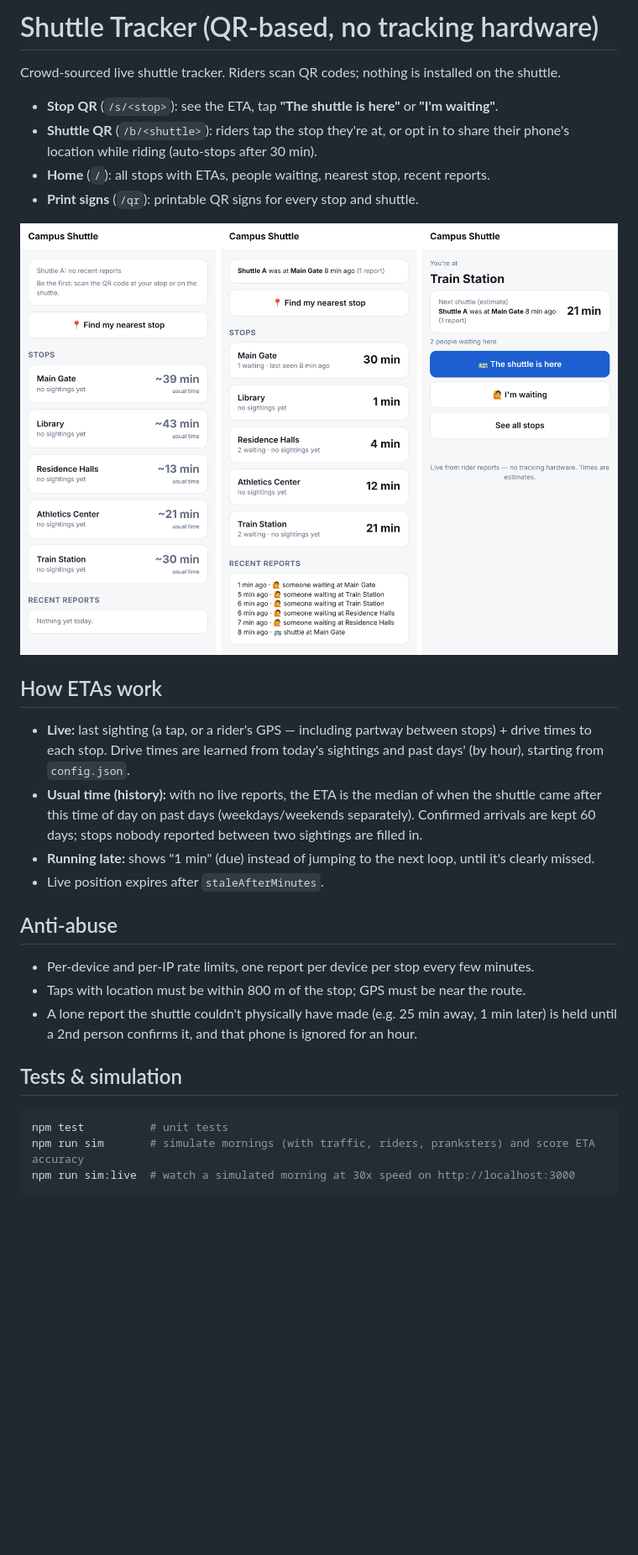
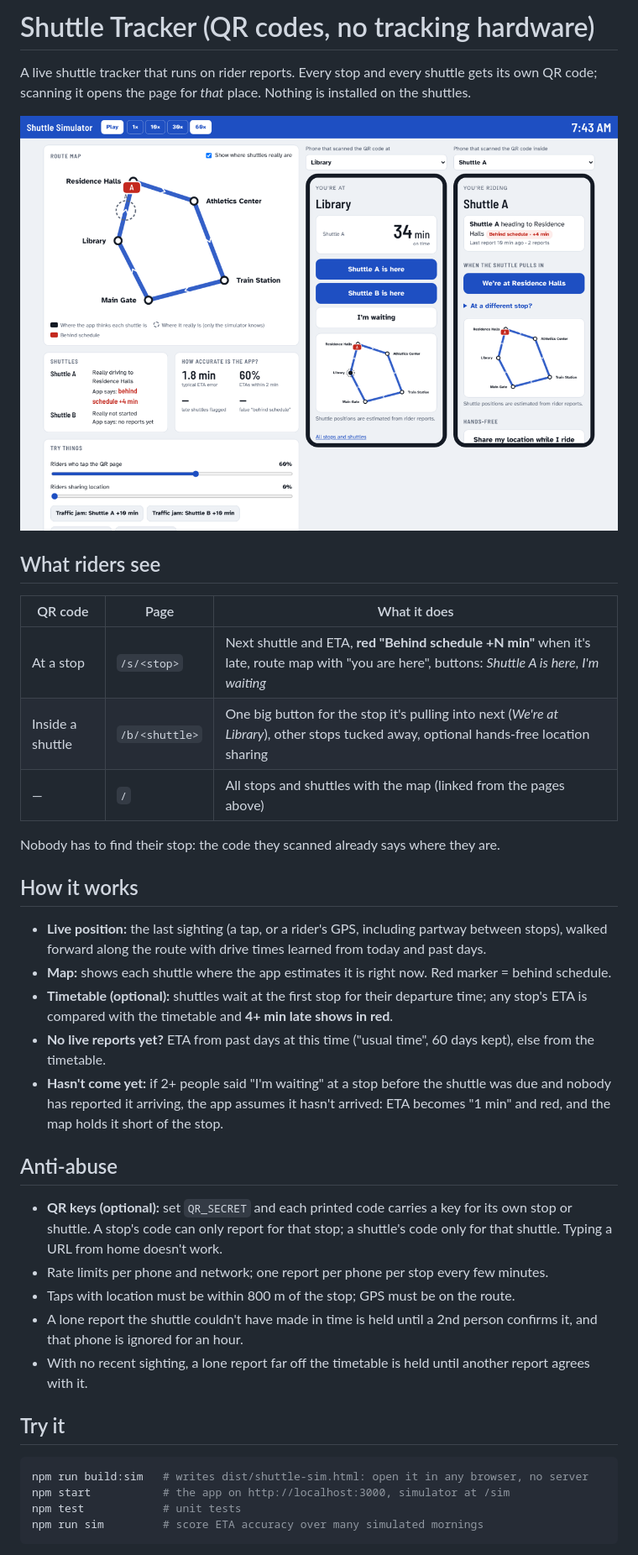
Before and after one commit to Rassa1/claude-test, a Markdown page: README.md, the part around one of its changes. Shown at 84% size. GitHub-like rendering; pictures changed too: docs/screens.png (deleted), docs/simulator.png (added); blank space fills up the shorter version.

````diff
--- a/README.md
+++ b/README.md
@@ -1,28 +1,37 @@
-# Shuttle Tracker (QR-based, no tracking hardware)
+# Shuttle Tracker (QR codes, no tracking hardware)
 
-Crowd-sourced live shuttle tracker. Riders scan QR codes; nothing is installed on the shuttle.
+A live shuttle tracker that runs on rider reports. Every stop and every shuttle gets its own QR code; scanning it opens the page for *that* place. Nothing is installed on the shuttles.
 
-- **Stop QR** (`/s/<stop>`): see the ETA, tap **"The shuttle is here"** or **"I'm waiting"**.
-- **Shuttle QR** (`/b/<shuttle>`): riders tap the stop they're at, or opt in to share their phone's location while riding (auto-stops after 30 min).
-- **Home** (`/`): all stops with ETAs, people waiting, nearest stop, recent reports.
-- **Print signs** (`/qr`): printable QR signs for every stop and shuttle.
+![Simulator: route map with estimated and real shuttle positions, and two phones running the app](docs/simulator.png)
 
-![Before any reports (usual times from history), live, and a stop page](docs/screens.png)
+## What riders see
 
-## How ETAs work
-- **Live:** last sighting (a tap, or a rider's GPS — including partway between stops) + drive times to each stop. Drive times are learned from today's sightings and past days' (by hour), starting from `config.json`.
-- **Usual time (history):** with no live reports, the ETA is the median of when the shuttle came after this time of day on past days (weekdays/weekends separately). Confirmed arrivals are kept 60 days; stops nobody reported between two sightings are filled in.
-- **Running late:** shows "1 min" (due) instead of jumping to the next loop, until it's clearly missed.
-- Live position expires after `staleAfterMinutes`.
+| QR code | Page | What it does |
+|---|---|---|
+| At a stop | `/s/<stop>` | Next shuttle and ETA, **red "Behind schedule +N min"** when it's late, route map with "you are here", buttons: *Shuttle A is here*, *I'm waiting* |
+| Inside a shuttle | `/b/<shuttle>` | One big button for the stop it's pulling into next (*We're at Library*), other stops tucked away, optional hands-free location sharing |
+| — | `/` | All stops and shuttles with the map (linked from the pages above) |
+
+Nobody has to find their stop: the code they scanned already says where they are.
+
+## How it works
+- **Live position:** the last sighting (a tap, or a rider's GPS, including partway between stops), walked forward along the route with drive times learned from today and past days.
+- **Map:** shows each shuttle where the app estimates it is right now. Red marker = behind schedule.
+- **Timetable (optional):** shuttles wait at the first stop for their departure time; any stop's ETA is compared with the timetable and **4+ min late shows in red**.
+- **No live reports yet?** ETA from past days at this time ("usual time", 60 days kept), else from the timetable.
+- **Hasn't come yet:** if 2+ people said "I'm waiting" at a stop before the shuttle was due and nobody has reported it arriving, the app assumes it hasn't arrived: ETA becomes "1 min" and red, and the map holds it short of the stop.
 
 ## Anti-abuse
-- Per-device and per-IP rate limits, one report per device per stop every few minutes.
-- Taps with location must be within 800 m of the stop; GPS must be near the route.
-- A lone report the shuttle couldn't physically have made (e.g. 25 min away, 1 min later) is held until a 2nd person confirms it, and that phone is ignored for an hour.
+- **QR keys (optional):** set `QR_SECRET` and each printed code carries a key for its own stop or shuttle. A stop's code can only report for that stop; a shuttle's code only for that shuttle. Typing a URL from home doesn't work.
+- Rate limits per phone and network; one report per phone per stop every few minutes.
+- Taps with location must be within 800 m of the stop; GPS must be on the route.
+- A lone report the shuttle couldn't have made in time is held until a 2nd person confirms it, and that phone is ignored for an hour.
+- With no recent sighting, a lone report far off the timetable is held until another report agrees with it.
 
-## Tests & simulation
+## Try it
 ```bash
-npm test          # unit tests
-npm run sim       # simulate mornings (with traffic, riders, pranksters) and score ETA accuracy
-npm run sim:live  # watch a simulated morning at 30x speed on http://localhost:3000
+npm run build:sim   # writes dist/shuttle-sim.html: open it in any browser, no server
+npm start           # the app on http://localhost:3000, simulator at /sim
+npm test            # unit tests
+npm run sim         # score ETA accuracy over many simulated mornings
 ```
````
Also changed, not shown: other parts of README.md (+20 -13 lines), 17 other files.
